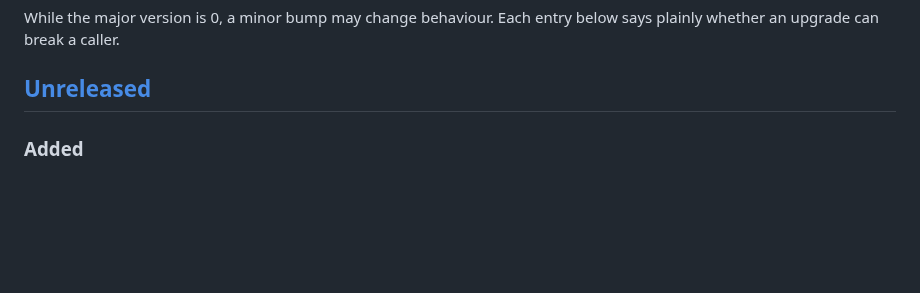
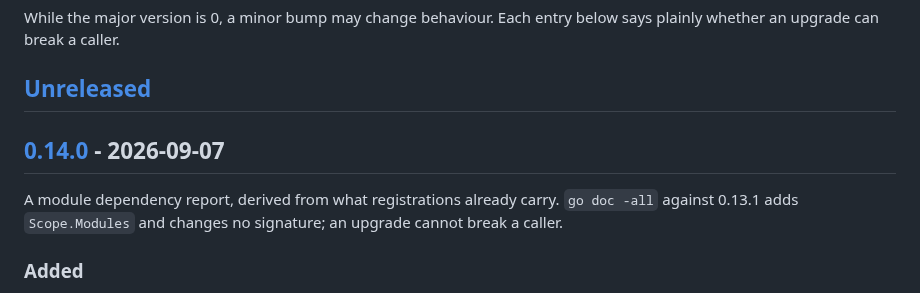
Before and after one commit to floatdrop/di, a Markdown page: CHANGELOG.md, the part around one of its changes. GitHub-like rendering; blank space fills up the shorter version.

Commit message:
Cut the 0.14.0 CHANGELOG section
Co-Authored-By: Claude Opus 5 (1M context) <noreply@anthropic.com>

```diff
--- a/CHANGELOG.md
+++ b/CHANGELOG.md
@@ -6,6 +6,12 @@ While the major version is 0, a minor bump may change behaviour. Each entry
 below says plainly whether an upgrade can break a caller.
 
 ## [Unreleased]
+
+## [0.14.0] - 2026-09-07
+
+A module dependency report, derived from what registrations already carry.
+`go doc -all` against 0.13.1 adds `Scope.Modules` and changes no signature;
+an upgrade cannot break a caller.
 
 ### Added
 
```
Also changed, not shown: other parts of CHANGELOG.md (+2 -1 lines).
